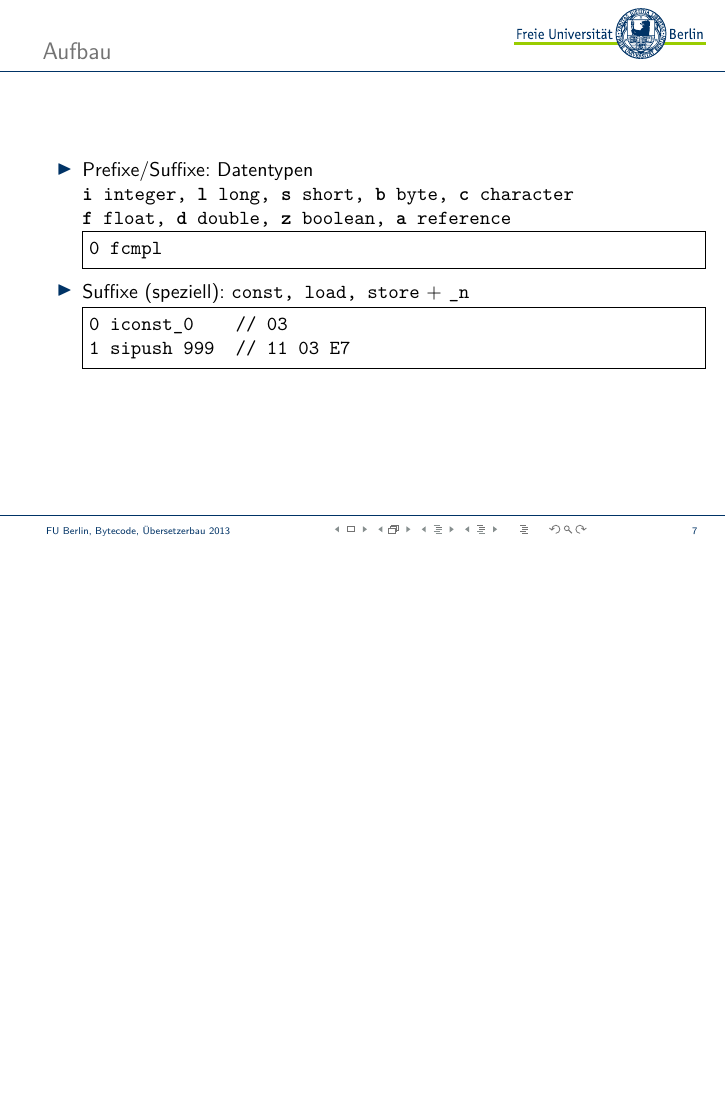
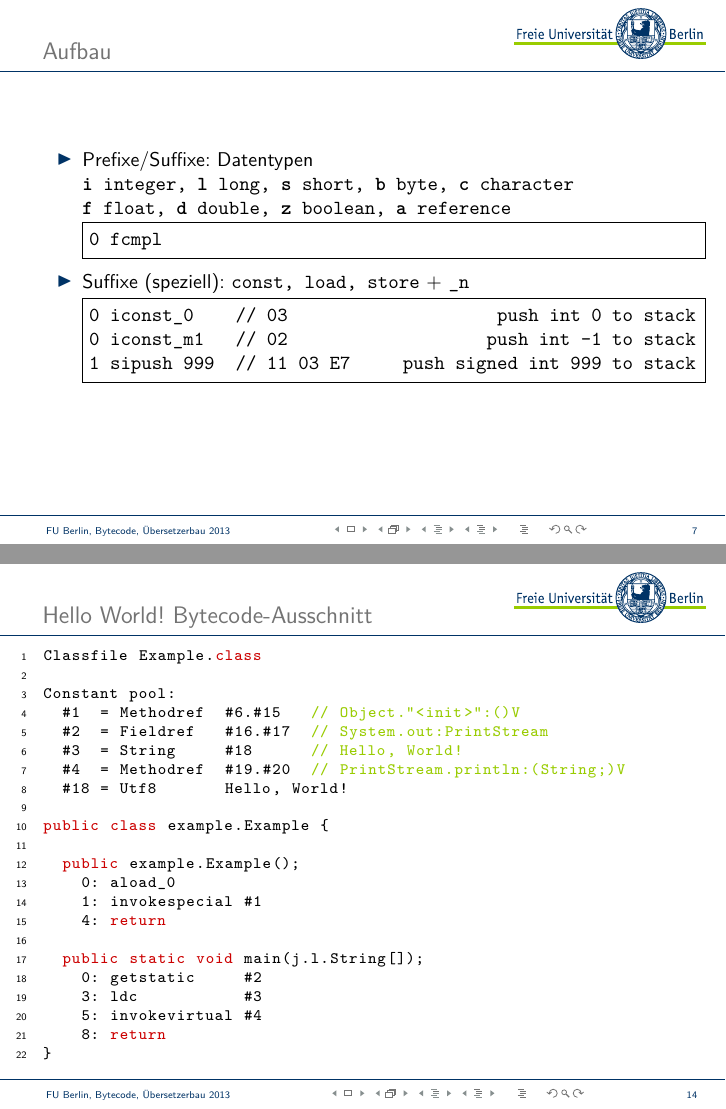
Before and after one commit to swp-uebersetzerbau-ss13/javabite, LaTeX slides (bytecode_robert_eike/main.tex, which reads bytecode_robert_eike/fu-beamer-template.tex): page 9 of 25 before the commit and pages 9 and 22 of 26 after it, the two joined at a grey line, the shorter picture padded with empty space. Compiled offline with XeLaTeX.

Commit message:
added images for presentation & changed some spelling errors etc

```diff
--- a/bytecode_robert_eike/fu-beamer-template.tex
+++ b/bytecode_robert_eike/fu-beamer-template.tex
@@ -6,7 +6,10 @@
 %   please consider providing your modified version to
 %   https://www.mi.fu-berlin.de/w/Mi/BeamerTemplateCorporateDesign
 
-\usepackage{amsmath,dsfont,listings,fancyvrb}
+\usepackage{amsmath,dsfont,listings,fancyvrb,alltt}
+\usepackage[absolute,overlay]{textpos}
+\setlength{\TPHorizModule}{1mm}
+\setlength{\TPVertModule}{1mm}
 
 %%% FU logo
 % small version for upper right corner of normal pages
@@ -142,3 +145,5 @@
 %%% end listings
 
 \font\btt=rm-lmtk10
+
+\newenvironment{grayout}{\color{gray}}{\ignorespacesafterend}
--- a/bytecode_robert_eike/main.tex
+++ b/bytecode_robert_eike/main.tex
@@ -147,8 +156,9 @@
 \item Suffixe (speziell): {\tt const, load, store} + {\tt \_n}
 
 \begin{Verbatim}[frame=single]
-0 iconst_0    // 03
-1 sipush 999  // 11 03 E7
+0 iconst_0    // 03                    push int 0 to stack
+0 iconst_m1   // 02                   push int -1 to stack
+1 sipush 999  // 11 03 E7     push signed int 999 to stack
 \end{Verbatim}
 \end{itemize}
 \end{frame}
@@ -207,6 +217,36 @@ public class Example {
 \tt{\$ javac Example.java}
 
 {\btt\$ javap -c -s -v -l example.Example}
+\end{frame}
+
+% ------------------------------------------------------------------------------
+
+\begin{frame}[fragile]
+\frametitle{Hello World! Bytecode-Ausschnitt}
+\begin{lstlisting}[language=Java]
+Classfile Example.class
+
+Constant pool:
+  #1  = Methodref  #6.#15   // Object."<init>":()V
+  #2  = Fieldref   #16.#17  // System.out:PrintStream
+  #3  = String     #18      // Hello, World!
+  #4  = Methodref  #19.#20  // PrintStream.println:(String;)V
+  #18 = Utf8       Hello, World!
+
+public class example.Example {
+
+  public example.Example();
+    0: aload_0
+    1: invokespecial #1
+    4: return
+
+  public static void main(j.l.String[]);
+    0: getstatic     #2
+    3: ldc           #3
+    5: invokevirtual #4
+    8: return
+}
+\end{lstlisting}
 \end{frame}
 
 % ------------------------------------------------------------------------------
```
Also changed, not shown: bytecode_robert_eike/github_eike.png (added), bytecode_robert_eike/github_robert.png (added), bytecode_robert_eike/intel486.jpg (added), bytecode_robert_eike/main.pdf, bytecode_robert_eike/main.tex (17 more changed lines).
